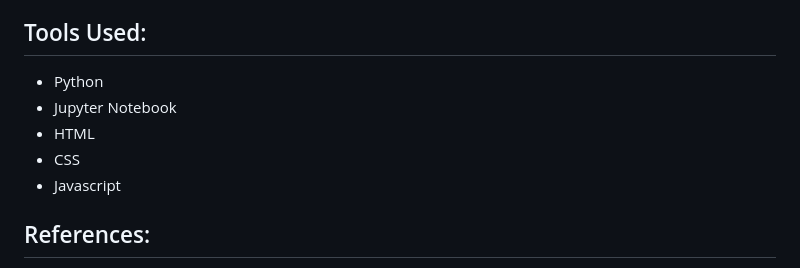
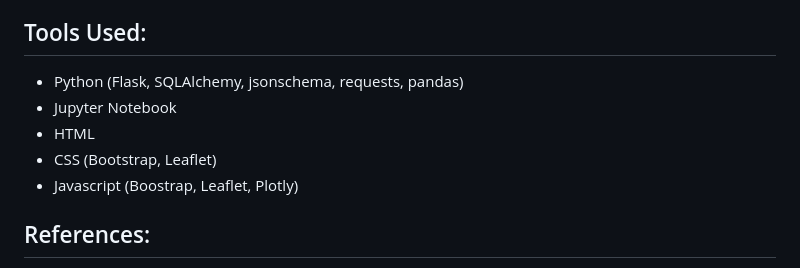
Before and after one commit to 123noob1/gwu-bootcamp-proj-3, a Markdown page: README.md, the part around the change. Drawn GitHub-style.

```diff
--- a/README.md
+++ b/README.md
@@ -93,11 +93,11 @@ There's some limitation here given that none of the chains show drastically diff
 However, our graph interpretations suggest that Starbucks, the most commonly listed chain coffee shop, showed some of the lowest ratings, and was the lowest rated among chains with at least 50 reviews.
 
 ## Tools Used:
-- Python
+- Python (Flask, SQLAlchemy, jsonschema, requests, pandas)
 - Jupyter Notebook
 - HTML
-- CSS
-- Javascript
+- CSS (Bootstrap, Leaflet)
+- Javascript (Boostrap, Leaflet, Plotly)
 
 ## References:
 - https://www.youtube.com/watch?v=dam0GPOAvVI - for general guidance on building a website using Flask
```
